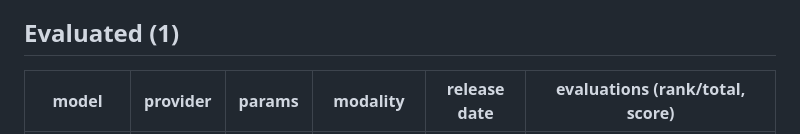
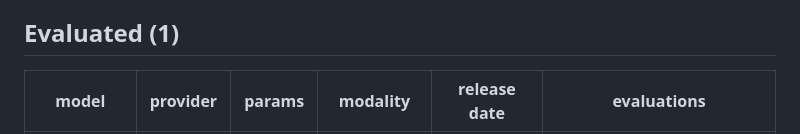
Before and after one commit to winstonestone/model_evaluation, a Markdown page: README.md, the part around one of its changes. Rendered like a GitHub page.

```diff
--- a/README.md
+++ b/README.md
@@ -4,5 +4,5 @@ Automatically published after each evaluation. Local workspace remains the sourc
 
 ## Evaluated (1)
 
-| model | provider | params | modality | release date | evaluations (rank/total, score) |
+| model | provider | params | modality | release date | evaluations |
 | --- | --- | --- | --- | --- | --- |
```
Also changed, not shown: other parts of README.md (+1 -1 lines).
